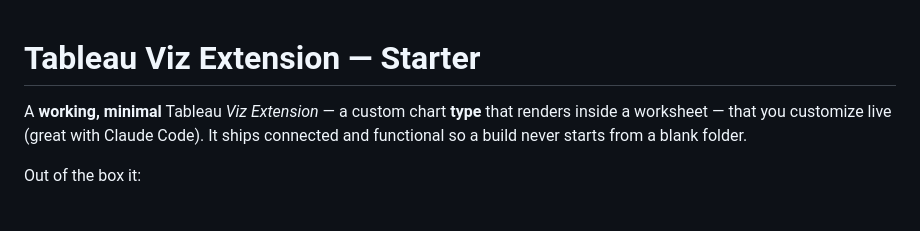
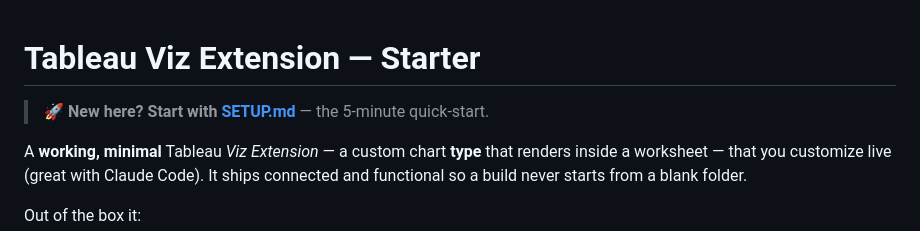
Before and after one commit to TableauOps/tableau-extension-starter, a Markdown page: README.md, the part around the change. GitHub-like rendering; blank space fills up the shorter version.

Commit message:
Add SETUP.md attendee quick-start + link it from README

```diff
--- a/README.md
+++ b/README.md
@@ -1,4 +1,6 @@
 # Tableau Viz Extension — Starter
+
+> 🚀 **New here? Start with [SETUP.md](SETUP.md)** — the 5-minute quick-start.
 
 A **working, minimal** Tableau *Viz Extension* — a custom chart **type** that
 renders inside a worksheet — that you customize live (great with Claude Code). It
```
Also changed, not shown: SETUP.md (added, +77 -0 lines).
